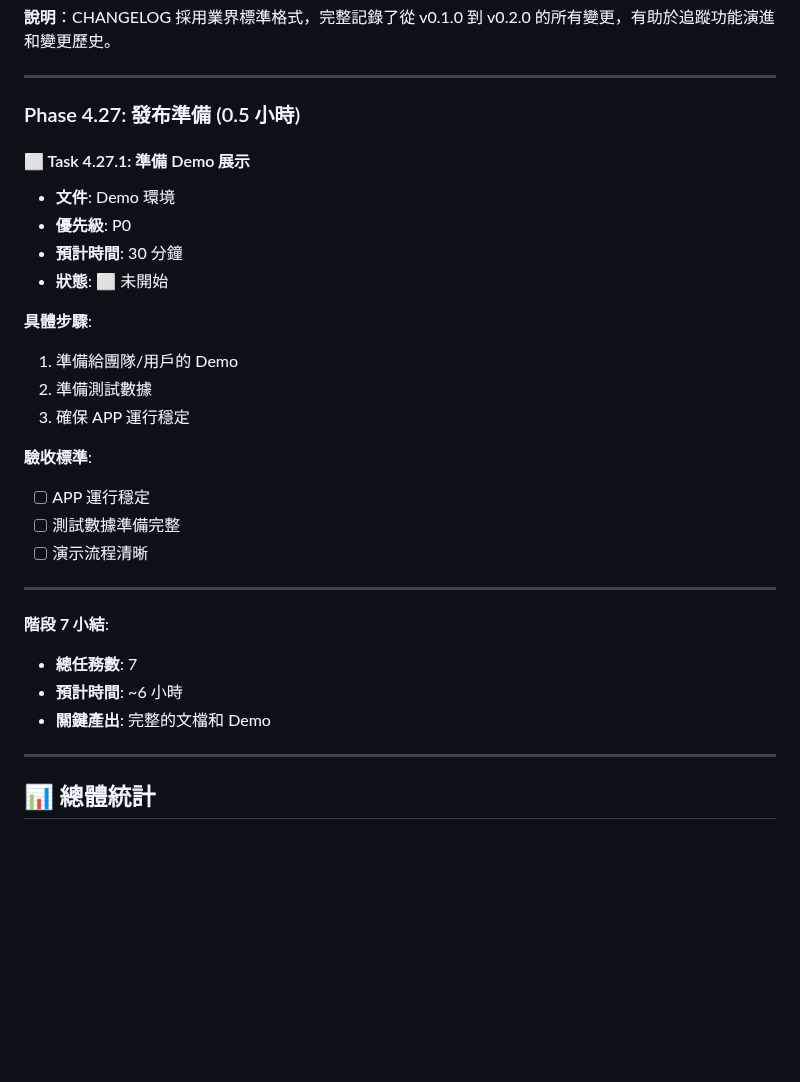
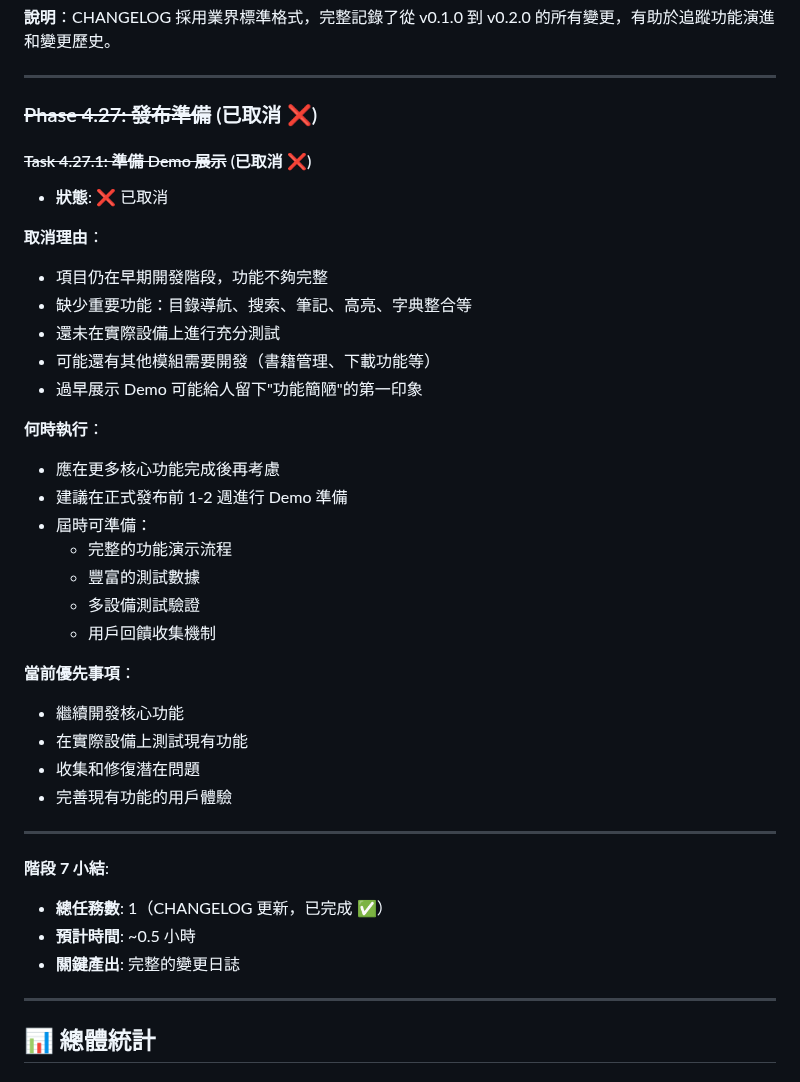
Before and after one commit to kkwenFreemind/ShuyuanReader, a Markdown page: app/specs/04-reader-view-tasks.md, the part around one of its changes. Rendered like a GitHub page; blank space fills up the shorter version.

```diff
--- a/app/specs/04-reader-view-tasks.md
+++ b/app/specs/04-reader-view-tasks.md
@@ -2684,30 +2684,39 @@ flutter drive \
 
 ---
 
-### Phase 4.27: 發布準備 (0.5 小時)
-
-#### ⬜ Task 4.27.1: 準備 Demo 展示
-- **文件**: Demo 環境
-- **優先級**: P0
-- **預計時間**: 30 分鐘
-- **狀態**: ⬜ 未開始
-
-**具體步驟**:
-1. 準備給團隊/用戶的 Demo
-2. 準備測試數據
-3. 確保 APP 運行穩定
-
-**驗收標準**:
-- [ ] APP 運行穩定
-- [ ] 測試數據準備完整
-- [ ] 演示流程清晰
+### ~~Phase 4.27: 發布準備~~ (已取消 ❌)
+
+#### ~~Task 4.27.1: 準備 Demo 展示~~ (已取消 ❌)
+- **狀態**: ❌ 已取消
+
+**取消理由**：
+- 項目仍在早期開發階段，功能不夠完整
+- 缺少重要功能：目錄導航、搜索、筆記、高亮、字典整合等
+- 還未在實際設備上進行充分測試
+- 可能還有其他模組需要開發（書籍管理、下載功能等）
+- 過早展示 Demo 可能給人留下"功能簡陋"的第一印象
+
+**何時執行**：
+- 應在更多核心功能完成後再考慮
+- 建議在正式發布前 1-2 週進行 Demo 準備
+- 屆時可準備：
+  - 完整的功能演示流程
+  - 豐富的測試數據
+  - 多設備測試驗證
+  - 用戶回饋收集機制
+
+**當前優先事項**：
+- 繼續開發核心功能
+- 在實際設備上測試現有功能
+- 收集和修復潛在問題
+- 完善現有功能的用戶體驗
 
 ---
 
 **階段 7 小結**:
-- **總任務數**: 7
-- **預計時間**: ~6 小時
-- **關鍵產出**: 完整的文檔和 Demo
+- **總任務數**: 1（CHANGELOG 更新，已完成 ✅）
+- **預計時間**: ~0.5 小時
+- **關鍵產出**: 完整的變更日誌
 
 ---
 
```
Also changed, not shown: other parts of app/specs/04-reader-view-tasks.md (+22 -18 lines).
